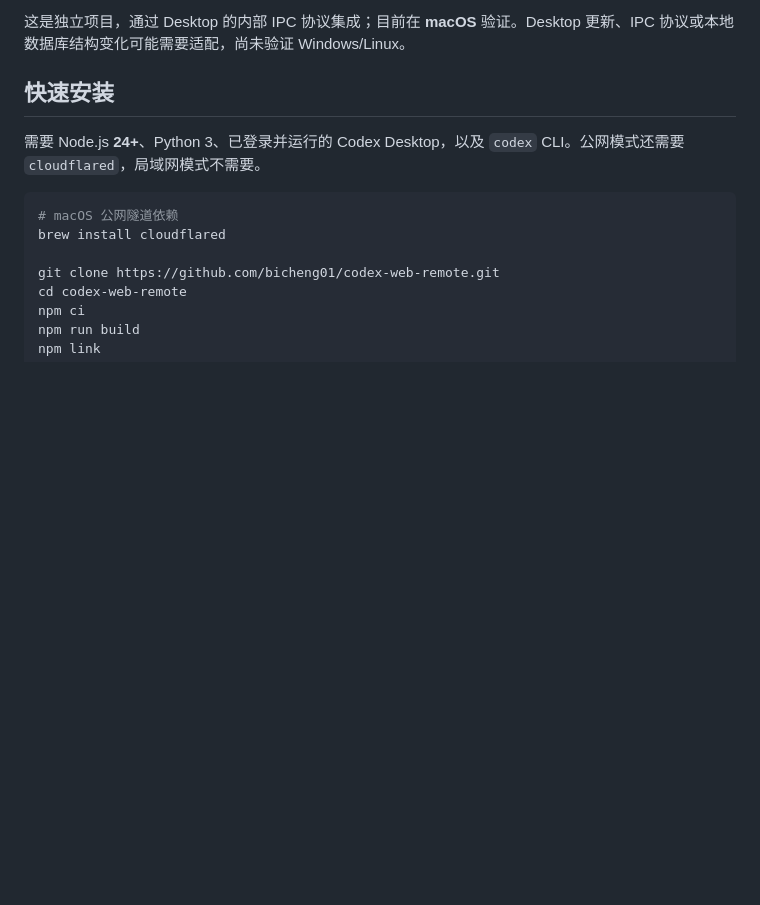
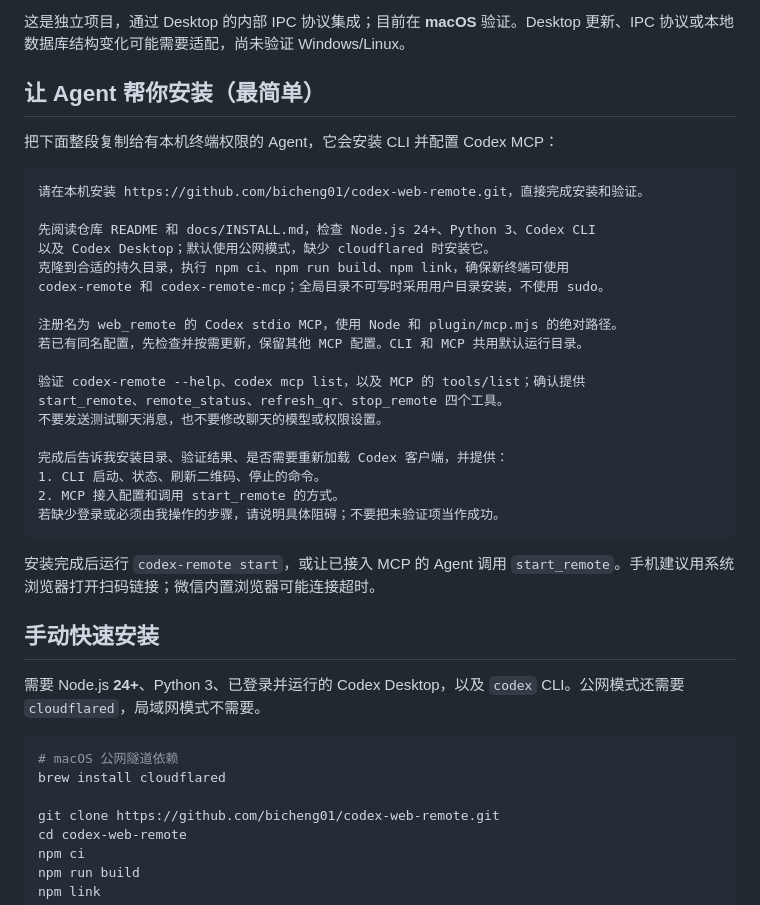
Before and after one commit to bicheng01/codex-web-remote, a Markdown page: README.md, the part around the change. GitHub-like rendering; blank space fills up the shorter version.

Commit message:
Document copy-paste agent installation prompt for CLI and Codex MCP

````diff
--- a/README.md
+++ b/README.md
@@ -4,7 +4,34 @@
 
 这是独立项目，通过 Desktop 的内部 IPC 协议集成；目前在 **macOS** 验证。Desktop 更新、IPC 协议或本地数据库结构变化可能需要适配，尚未验证 Windows/Linux。
 
-## 快速安装
+## 让 Agent 帮你安装（最简单）
+
+把下面整段复制给有本机终端权限的 Agent，它会安装 CLI 并配置 Codex MCP：
+
+```text
+请在本机安装 https://github.com/bicheng01/codex-web-remote.git，直接完成安装和验证。
+
+先阅读仓库 README 和 docs/INSTALL.md，检查 Node.js 24+、Python 3、Codex CLI
+以及 Codex Desktop；默认使用公网模式，缺少 cloudflared 时安装它。
+克隆到合适的持久目录，执行 npm ci、npm run build、npm link，确保新终端可使用
+codex-remote 和 codex-remote-mcp；全局目录不可写时采用用户目录安装，不使用 sudo。
+
+注册名为 web_remote 的 Codex stdio MCP，使用 Node 和 plugin/mcp.mjs 的绝对路径。
+若已有同名配置，先检查并按需更新，保留其他 MCP 配置。CLI 和 MCP 共用默认运行目录。
+
+验证 codex-remote --help、codex mcp list，以及 MCP 的 tools/list；确认提供
+start_remote、remote_status、refresh_qr、stop_remote 四个工具。
+不要发送测试聊天消息，也不要修改聊天的模型或权限设置。
+
+完成后告诉我安装目录、验证结果、是否需要重新加载 Codex 客户端，并提供：
+1. CLI 启动、状态、刷新二维码、停止的命令。
+2. MCP 接入配置和调用 start_remote 的方式。
+若缺少登录或必须由我操作的步骤，请说明具体阻碍；不要把未验证项当作成功。
+```
+
+安装完成后运行 `codex-remote start`，或让已接入 MCP 的 Agent 调用 `start_remote`。手机建议用系统浏览器打开扫码链接；微信内置浏览器可能连接超时。
+
+## 手动快速安装
 
 需要 Node.js **24+**、Python 3、已登录并运行的 Codex Desktop，以及 `codex` CLI。公网模式还需要 `cloudflared`，局域网模式不需要。
 
````
Also changed, not shown: docs/INSTALL.md (+2 -0 lines).
